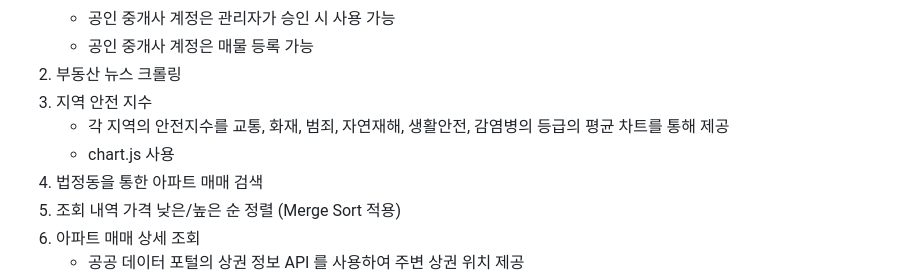
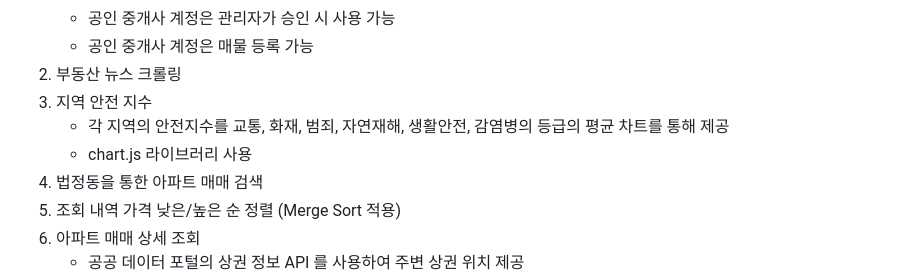
Before and after one commit to J00HUI/Find-Home, a Markdown page: README.md, the part around the change. Rendered like a GitHub page.

```diff
--- a/README.md
+++ b/README.md
@@ -15,7 +15,7 @@
 2. 부동산 뉴스 크롤링
 3. 지역 안전 지수
     * 각 지역의 안전지수를 교통, 화재, 범죄, 자연재해, 생활안전, 감염병의 등급의 평균 차트를 통해 제공
-    * chart.js 사용
+    * chart.js 라이브러리 사용
 4. 법정동을 통한 아파트 매매 검색
 5. 조회 내역 가격 낮은/높은 순 정렬 (Merge Sort 적용)
 6. 아파트 매매 상세 조회
```
